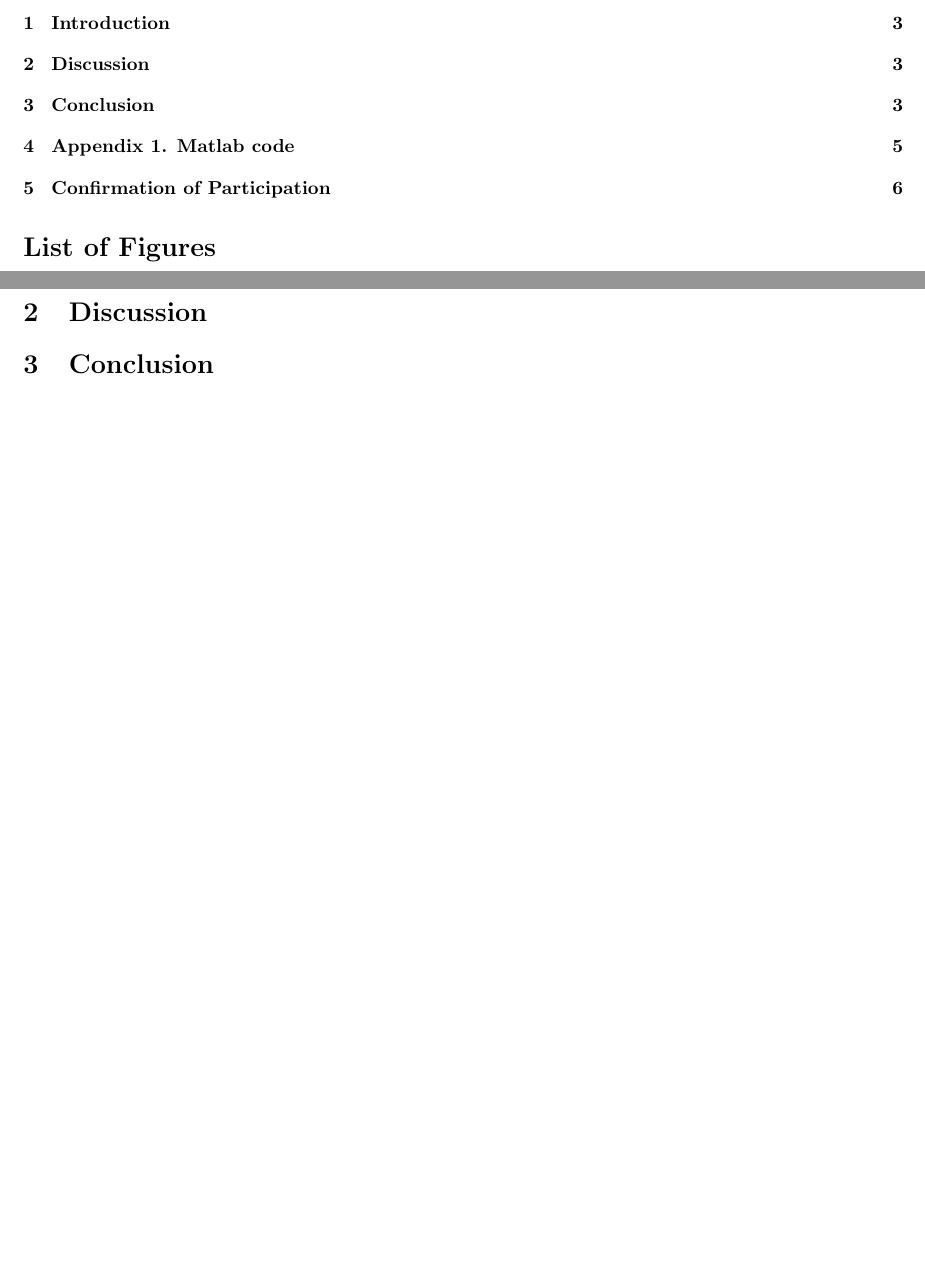
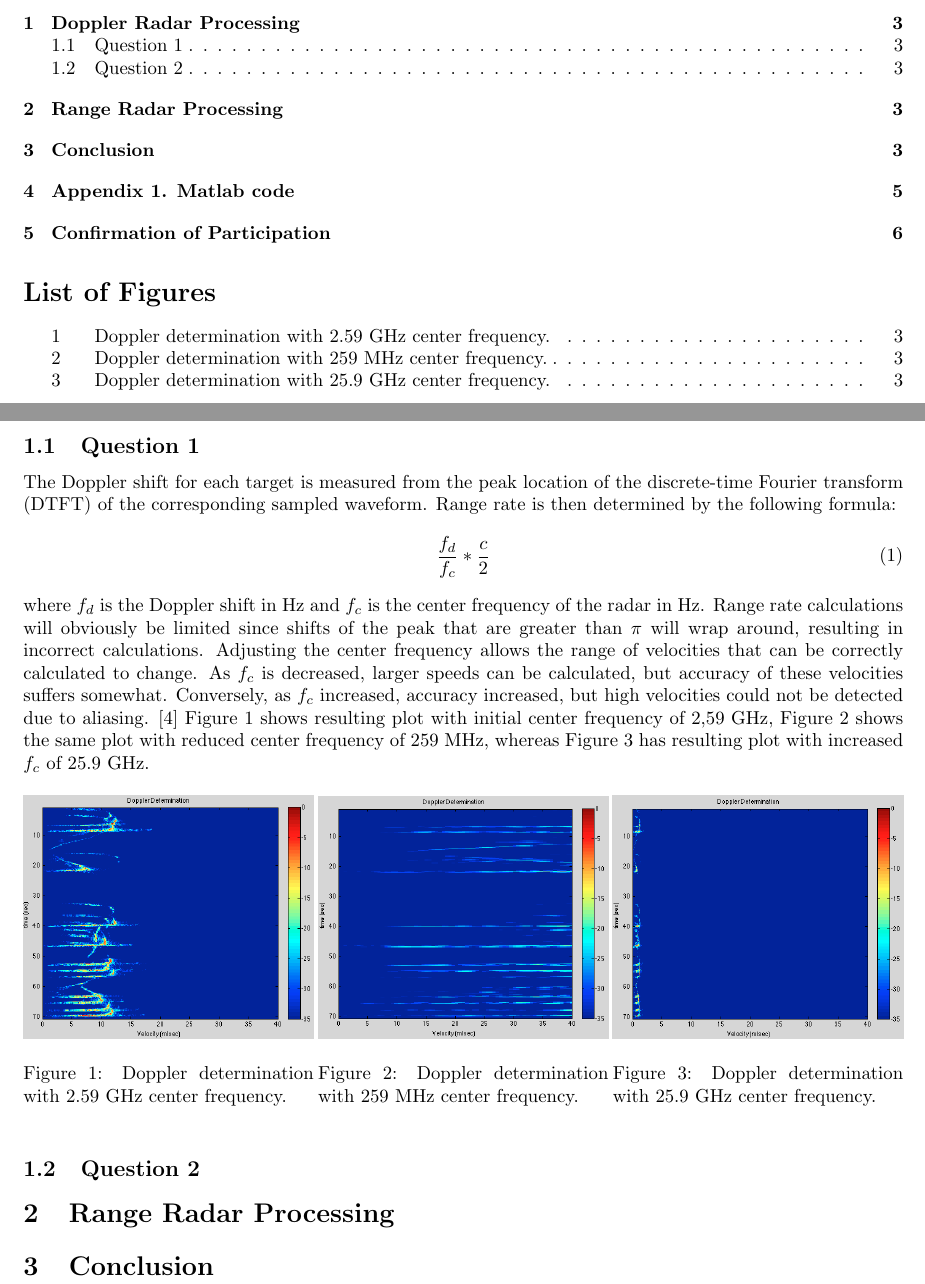
Before and after one commit to ivany4/kiruna_science, a LaTeX problem sheet (Optics & Radar -based observations/Assignment 4/report.tex): two parts of pages 2 and 3 of 6, joined at a grey line, cut at the place of the change, the shorter picture padded with empty space. Compiled offline with pdfLaTeX.

Commit message:
1 question

```diff
--- a/Optics & Radar -based observations/Assignment 4/report.tex
+++ b/Optics & Radar -based observations/Assignment 4/report.tex
@@ -41,16 +41,48 @@
 \clearpage
 
 %----------------------------------------------------------------------------------------
-%	SECTION 1. Introduction
+%	SECTION 1. Doppler Radar Processing
 %----------------------------------------------------------------------------------------
 
-\section{Introduction}
+\section{Doppler Radar Processing}
+
+\subsection{Question 1}
+The Doppler shift for each target is measured from the peak location of the discrete-time Fourier transform (DTFT) of the corresponding sampled waveform. Range rate is then determined by the following formula:
+\begin{equation}
+\label{eq:first}
+\frac{f_d}{f_c}*\frac{c}{2}
+\end{equation}
+where $f_d$ is the Doppler shift in Hz and $f_c$ is the center frequency of the radar in Hz. Range rate calculations will obviously be limited since shifts of the peak that are greater than $\pi$ will wrap around, resulting in incorrect calculations. Adjusting the center frequency allows the range of velocities that can be correctly calculated to change. As $f_c$ is decreased, larger speeds can be calculated, but accuracy of these velocities suffers somewhat. Conversely, as $f_c$ increased, accuracy increased, but high velocities could not be detected due to aliasing. \cite{DavenportWaters:2010dsp} Figure \ref{fig:f_c_normal} shows resulting plot with initial center frequency of 2,59 GHz, Figure \ref{fig:f_c_reduced} shows the same plot with reduced center frequency of 259 MHz, whereas Figure \ref{fig:f_c_increased} has resulting plot with increased $f_c$ of 25.9 GHz.
+
+
+\begin{figure}[ht]
+\begin{minipage}[b]{0.33\linewidth}
+\centering
+\includegraphics[width=\textwidth]{Figures/f_c_normal.png}
+\caption{Doppler determination with 2.59 GHz center frequency.}
+\label{fig:f_c_normal}
+\end{minipage}
+\begin{minipage}[b]{0.33\linewidth}
+\centering
+\includegraphics[width=\textwidth]{Figures/f_c_reduced.png}
+\caption{Doppler determination with 259 MHz center frequency.}
+\label{fig:f_c_reduced}
+\end{minipage}
+\begin{minipage}[b]{0.33\linewidth}
+\centering
+\includegraphics[width=\textwidth]{Figures/f_c_increased.png}
+\caption{Doppler determination with 25.9 GHz center frequency.}
+\label{fig:f_c_increased}
+\end{minipage}
+\end{figure}
+
+\subsection{Question 2}
 
 %----------------------------------------------------------------------------------------
-%	SECTION 2. Discussion
+%	SECTION 2. Range Radar Processing
 %----------------------------------------------------------------------------------------
 
-\section{Discussion}
+\section{Range Radar Processing}
 
 %----------------------------------------------------------------------------------------
 %	SECTION 3. CONCLUSION
```
Also changed, not shown: Optics & Radar -based observations/Assignment 4/Figures/f_c_increased.png (added), Optics & Radar -based observations/Assignment 4/Figures/f_c_normal.png (added), Optics & Radar -based observations/Assignment 4/Figures/f_c_reduced.png (added), Optics & Radar -based observations/Assignment 4/report.tex (8 more changed lines), 1 other file.
